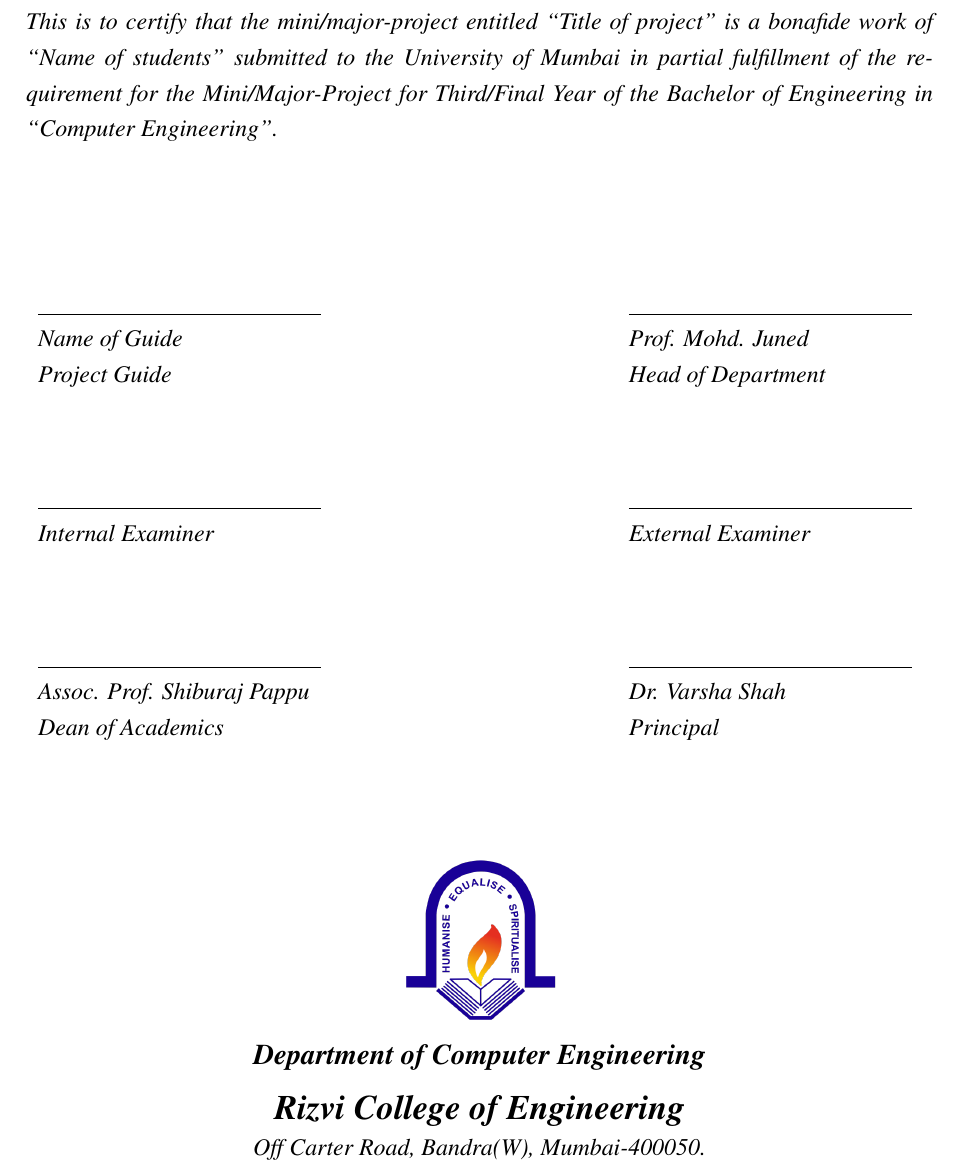
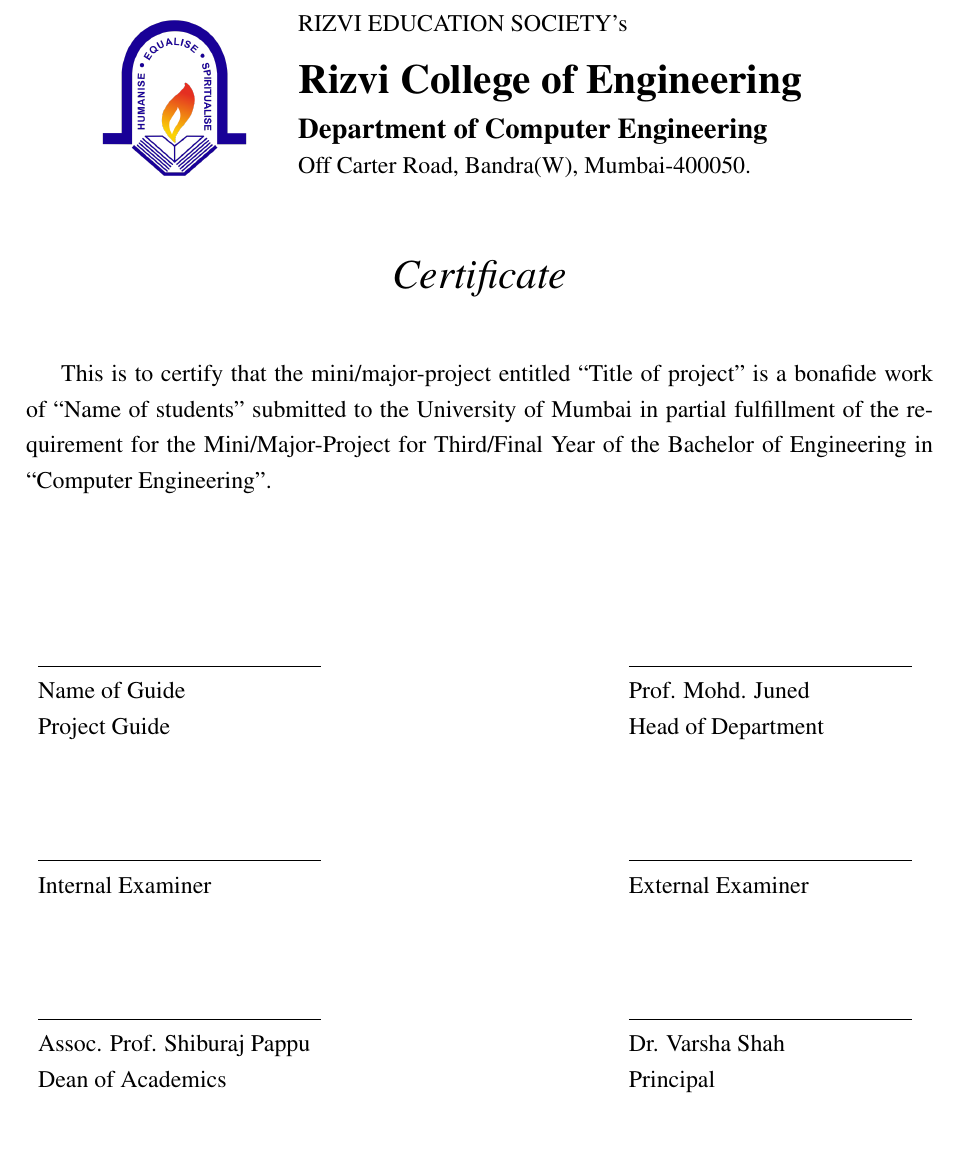
Before and after one commit to shiburaj/latex-project-report, a LaTeX thesis (main.tex): part of page 3 of 41, cut at the place of the change, the shorter picture padded with empty space. Compiled offline with pdfLaTeX.

Commit message:
Certificate page modified

```diff
--- a/main.tex
+++ b/main.tex
@@ -118,3 +117,28 @@
+	\thispagestyle{empty}
+	\vspace*{\fill}
+	\begin{center}
+		\begin{minipage}{0.25\textwidth}
+			\begin{flushright}
+				\includegraphics[width=0.7\linewidth]{images/rcoe-logo.png}
+			\end{flushright}
+		\end{minipage}
+		\hfill
+		\begin{minipage}{0.70\textwidth}
+			\raggedright
+			\normalsize  RIZVI EDUCATION SOCIETY's\\
+			\LARGE \textbf{Rizvi College of Engineering}\\
+			\large \textbf{Department of Computer Engineering}\\
+			\normalsize Off Carter Road, Bandra(W), Mumbai-400050.
+		\end{minipage}
+
+
+	\end{center}
+	\vspace{0.5cm}
+	\begin{center}
+		{\LARGE \textit{Certificate}}\\[1cm]
+	\end{center}
+
+
 	This is to certify that the mini/major-project entitled “Title of project” is a bonafide work of “Name of students” submitted to the University of Mumbai in partial fulfillment of the requirement for the Mini/Major-Project for Third/Final Year of the Bachelor of Engineering in “Computer Engineering”.
 
 	\vspace{1.5cm}
@@ -140,14 +164,8 @@
 	\end{tabular}
 
 	\end{flushleft}
+	\vspace*{\fill}
 
-	\vspace{1cm}
-	\begin{center}
-	\includegraphics[width=0.18\textwidth]{images/rcoe-logo.png}\\
-	\large \textbf{Department of Computer Engineering} \\
-	\Large \textbf{Rizvi College of Engineering} \\
-	\normalsize {Off Carter Road, Bandra(W), Mumbai-400050.}
-	\end{center}
 
 
 
```
Also changed, not shown: main.tex (3 more changed lines).
